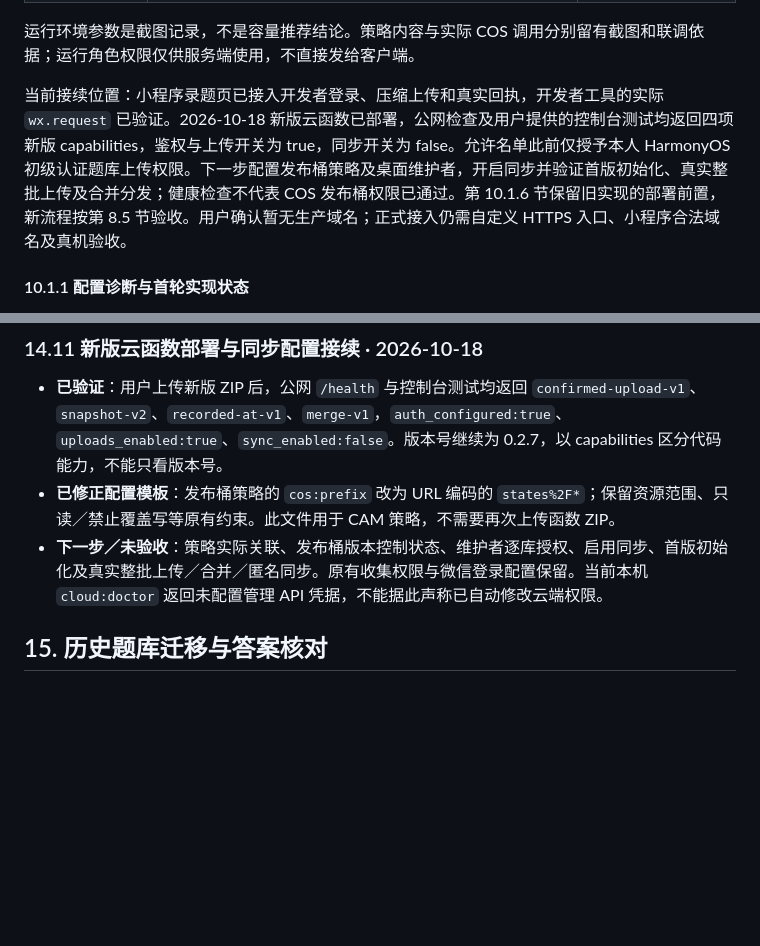
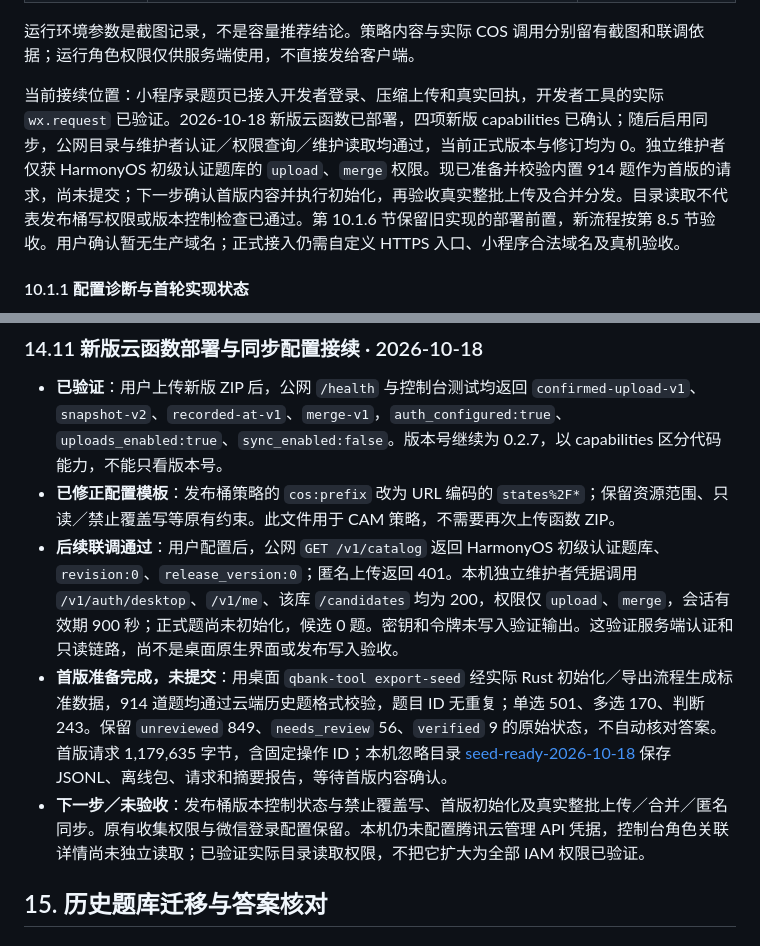
Before and after one commit to qingye0312-cpu/question-bank, a Markdown page: 开发文档.md, 2 parts joined by grey strips. Rendered like a GitHub page; blank space fills up the shorter version.

Commit message:
docs: record cloud authorization and initial bank readiness

```diff
--- a/开发文档.md
+++ b/开发文档.md
@@ -710,7 +710,7 @@ flowchart LR
 
 运行环境参数是截图记录，不是容量推荐结论。策略内容与实际 COS 调用分别留有截图和联调依据；运行角色权限仅供服务端使用，不直接发给客户端。
 
-当前接续位置：小程序录题页已接入开发者登录、压缩上传和真实回执，开发者工具的实际 `wx.request` 已验证。2026-10-18 新版云函数已部署，公网检查及用户提供的控制台测试均返回四项新版 capabilities，鉴权与上传开关为 true，同步开关为 false。允许名单此前仅授予本人 HarmonyOS 初级认证题库上传权限。下一步配置发布桶策略及桌面维护者，开启同步并验证首版初始化、真实整批上传及合并分发；健康检查不代表 COS 发布桶权限已通过。第 10.1.6 节保留旧实现的部署前置，新流程按第 8.5 节验收。用户确认暂无生产域名；正式接入仍需自定义 HTTPS 入口、小程序合法域名及真机验收。
+当前接续位置：小程序录题页已接入开发者登录、压缩上传和真实回执，开发者工具的实际 `wx.request` 已验证。2026-10-18 新版云函数已部署，四项新版 capabilities 已确认；随后启用同步，公网目录与维护者认证／权限查询／维护读取均通过，当前正式版本与修订均为 0。独立维护者仅获 HarmonyOS 初级认证题库的 `upload`、`merge` 权限。现已准备并校验内置 914 题作为首版的请求，尚未提交；下一步确认首版内容并执行初始化，再验收真实整批上传及合并分发。目录读取不代表发布桶写权限或版本控制检查已通过。第 10.1.6 节保留旧实现的部署前置，新流程按第 8.5 节验收。用户确认暂无生产域名；正式接入仍需自定义 HTTPS 入口、小程序合法域名及真机验收。
 
 #### 10.1.1 配置诊断与首轮实现状态
 
@@ -1324,7 +1324,9 @@ OCR 历史样例：M-015 调序选项正确映射为 B、C、D；J-134 备用引
 
 - **已验证**：用户上传新版 ZIP 后，公网 `/health` 与控制台测试均返回 `confirmed-upload-v1`、`snapshot-v2`、`recorded-at-v1`、`merge-v1`，`auth_configured:true`、`uploads_enabled:true`、`sync_enabled:false`。版本号继续为 0.2.7，以 capabilities 区分代码能力，不能只看版本号。
 - **已修正配置模板**：发布桶策略的 `cos:prefix` 改为 URL 编码的 `states%2F*`；保留资源范围、只读／禁止覆盖写等原有约束。此文件用于 CAM 策略，不需要再次上传函数 ZIP。
-- **下一步／未验收**：策略实际关联、发布桶版本控制状态、维护者逐库授权、启用同步、首版初始化及真实整批上传／合并／匿名同步。原有收集权限与微信登录配置保留。当前本机 `cloud:doctor` 返回未配置管理 API 凭据，不能据此声称已自动修改云端权限。
+- **后续联调通过**：用户配置后，公网 `GET /v1/catalog` 返回 HarmonyOS 初级认证题库、`revision:0`、`release_version:0`；匿名上传返回 401。本机独立维护者凭据调用 `/v1/auth/desktop`、`/v1/me`、该库 `/candidates` 均为 200，权限仅 `upload`、`merge`，会话有效期 900 秒；正式题尚未初始化，候选 0 题。密钥和令牌未写入验证输出。这验证服务端认证和只读链路，尚不是桌面原生界面或发布写入验收。
+- **首版准备完成，未提交**：用桌面 `qbank-tool export-seed` 经实际 Rust 初始化／导出流程生成标准数据，914 道题均通过云端历史题格式校验，题目 ID 无重复；单选 501、多选 170、判断 243。保留 `unreviewed` 849、`needs_review` 56、`verified` 9 的原始状态，不自动核对答案。首版请求 1,179,635 字节，含固定操作 ID；本机忽略目录 [seed-ready-2026-10-18](artifacts/cloud/seed-ready-2026-10-18) 保存 JSONL、离线包、请求和摘要报告，等待首版内容确认。
+- **下一步／未验收**：发布桶版本控制状态与禁止覆盖写、首版初始化及真实整批上传／合并／匿名同步。原有收集权限与微信登录配置保留。本机仍未配置腾讯云管理 API 凭据，控制台角色关联详情尚未独立读取；已验证实际目录读取权限，不把它扩大为全部 IAM 权限已验证。
 
 <a id="migration"></a>
 ## 15. 历史题库迁移与答案核对
```
